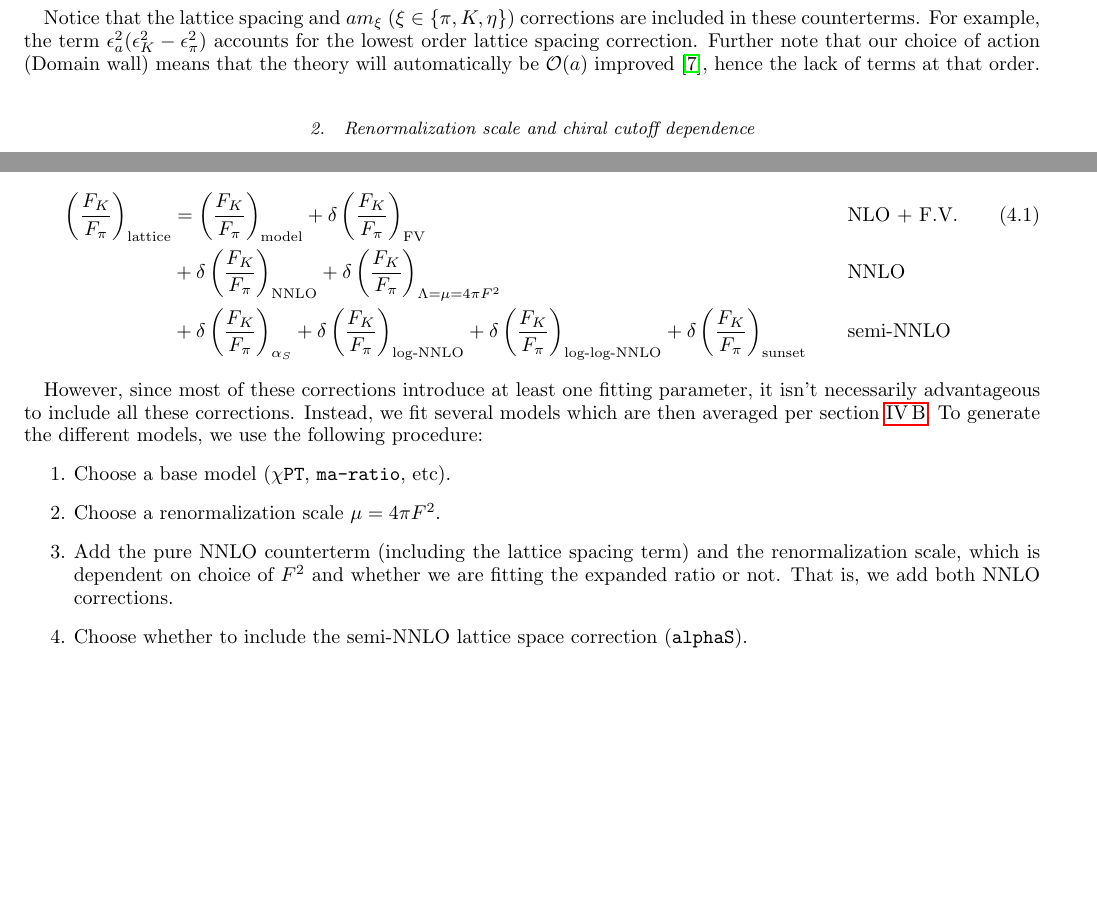
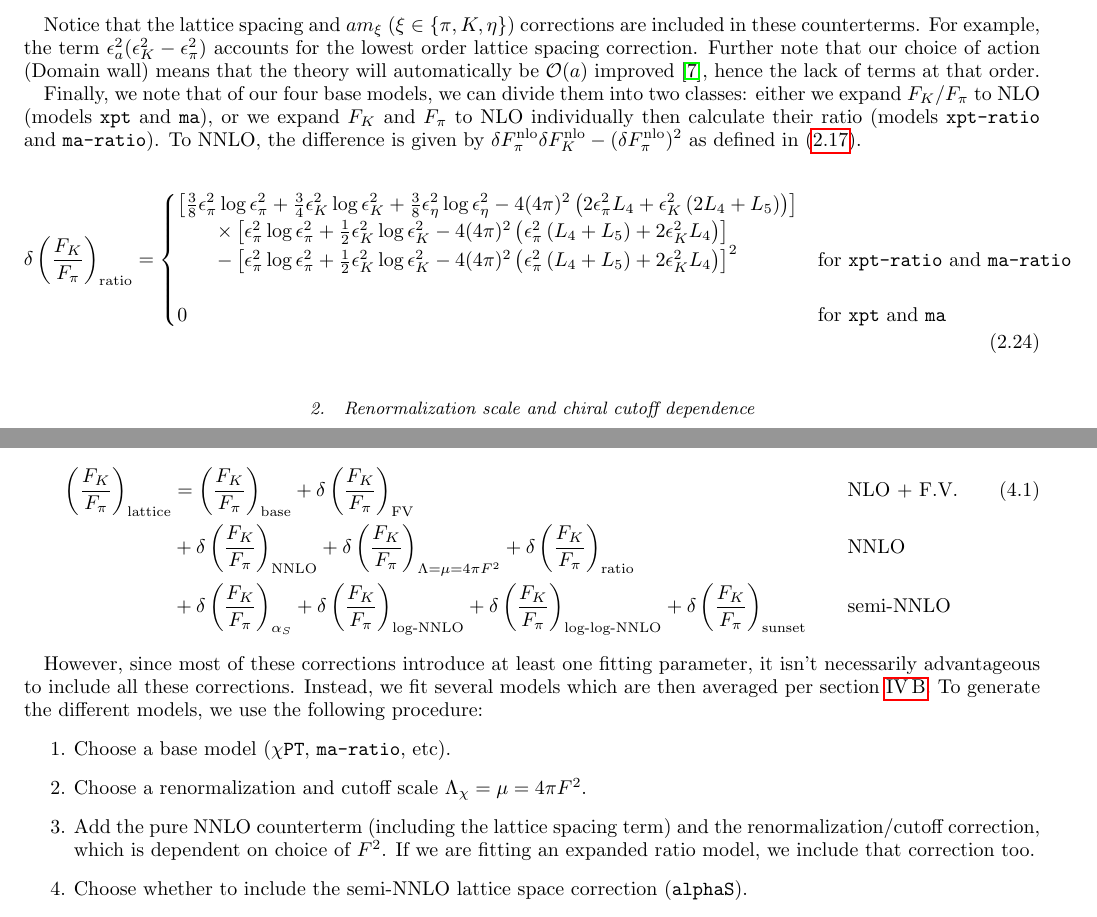
Before and after one commit to callat-qcd/project_fkfpi, a LaTeX paper (notes/notes.tex): two parts of pages 5 and 9 of 34, joined at a grey line, cut so that both start at the same text, the shorter picture padded with empty space. Compiled offline with pdfLaTeX.

Commit message:
Notes: add ratio correction

```diff
--- a/notes/notes.tex
+++ b/notes/notes.tex
@@ -316,6 +316,31 @@ For NNNLO, we take two powers of $\epsilon^2_\xi$ and one power of $(\epsilon_K^
 \end{align}
 
 Notice that the lattice spacing and $am_\xi$ ($\xi \in \{\pi, K, \eta\}$) corrections are included in these counterterms. For example, the term $\epsilon^2_a (\epsilon^2_K - \epsilon^2_\pi)$ accounts for the lowest order lattice spacing correction. Further note that our choice of action (Domain wall) means that the theory will automatically be $\mathcal{O}(a)$ improved~\cite{Berkowitz:2017opd}, hence the lack of terms at that order.
+
+Finally, we note that of our four base models, we can divide them into two classes: either we expand $F_K/F_\pi$ to NLO (models \texttt{xpt} and \texttt{ma}), or we expand $F_K$ and $F_\pi$ to NLO individually then calculate their ratio (models \texttt{xpt-ratio} and \texttt{ma-ratio}). To NNLO, the difference is given by $\delta F_\pi^\text{nlo} \delta F_K^\text{nlo} -(\delta F_\pi^\text{nlo})^2$ as defined in \eqref{eqn:delta_F_nlo}.
+
+\begin{align}
+\delta\left(\frac{F_K}{F_\pi}\right)_\text{ratio} &=
+\begin{cases}
+ \left[
+\frac 38\epsilon_\pi^2 \log \epsilon_\pi^2 + \frac 34 \epsilon_K^2  \log \epsilon_K^2  + \frac 38 \epsilon_\eta^2  \log \epsilon_\eta^2
+- 4 (4 \pi)^2 \left(2 \epsilon_\pi^2 L_4  + \epsilon_K^2 \left(2  L_4 + L_5  \right)  \right)
+\right]
+\\   \qquad  \times
+ \left[
+\epsilon_\pi^2 \log \epsilon_\pi^2 + \frac 12 \epsilon_K^2  \log \epsilon_K^2
+- 4 (4 \pi)^2 \left( \epsilon_\pi^2 \left( L_4 + L_5  \right)  + 2 \epsilon_K^2 L_4\right)
+\right]
+\\
+ \qquad - \left[
+\epsilon_\pi^2 \log \epsilon_\pi^2 + \frac 12 \epsilon_K^2  \log \epsilon_K^2
+- 4 (4 \pi)^2 \left( \epsilon_\pi^2 \left( L_4 + L_5  \right)  + 2 \epsilon_K^2 L_4\right)
+\right]^2
+&  \text{for  \texttt{xpt-ratio} and \texttt{ma-ratio}} \\ \\
+ 0
+ & \text{for  \texttt{xpt} and \texttt{ma}}
+\end{cases}
+\end{align}
 
 \subsubsection{Renormalization scale and chiral cutoff dependence} \label{section:renormalization}
 In our analysis, we have three choices for the chiral symmetry breaking  and renormalization scales:
@@ -515,9 +540,9 @@ The actual fit here is performed in lattice units, not physical units, which is
 Including all two-loop corrections, we can write our fit function as follows:
 \begin{align}
 \left(\frac{F_K}{F_\pi}\right)_\text{lattice} &=
-\left(\frac{F_K}{F_\pi}\right)_\text{model}  + \delta \left(\frac{F_K}{F_\pi}\right)_\text{FV}
+\left(\frac{F_K}{F_\pi}\right)_\text{base}  + \delta \left(\frac{F_K}{F_\pi}\right)_\text{FV}
 && \text{NLO + F.V.} \\
-&+ \delta \left(\frac{F_K}{F_\pi}\right)_\text{NNLO}  + \delta \left(\frac{F_K}{F_\pi}\right)_{\Lambda=\mu = 4 \pi F^2}
+&+ \delta \left(\frac{F_K}{F_\pi}\right)_\text{NNLO}  + \delta \left(\frac{F_K}{F_\pi}\right)_{\Lambda=\mu = 4 \pi F^2}  + \delta \left(\frac{F_K}{F_\pi}\right)_\text{ratio}
 && \text{NNLO} \nonumber \\
 &+ \delta\left(\frac{F_K}{F_\pi}\right)_{\alpha_S}
 + \delta\left(\frac{F_K}{F_\pi}\right)_{\text{log-NNLO}}
@@ -529,8 +554,8 @@ Including all two-loop corrections, we can write our fit function as follows:
 However, since most of these corrections introduce at least one fitting parameter, it isn't necessarily advantageous to include all these corrections. Instead, we fit several models which are then averaged per section \ref{section:model_average}. To generate the different models, we use the following procedure:
 \begin{enumerate}
 	\item Choose a base model (\texttt{$\chi$PT}, \texttt{ma-ratio}, etc).
-	\item Choose a renormalization scale $\mu = 4 \pi F^2$.
-	\item Add the pure NNLO counterterm (including the lattice spacing term) and the renormalization scale, which is dependent on choice of $F^2$  and whether we are fitting the expanded ratio or not. That is, we add both NNLO corrections.
+	\item Choose a renormalization and cutoff scale $\Lambda_\chi = \mu = 4 \pi F^2$.
+	\item Add the pure NNLO counterterm (including the lattice spacing term) and the renormalization/cutoff correction, which is dependent on choice of $F^2$. If we are fitting an expanded ratio model, we include that correction too.
 	\item Choose whether to include the semi-NNLO lattice space correction (\texttt{alphaS}).
 	\item Choose whether to include the NNNLO lattice space correction.
 	\item Choose whether to including/excluding finite volume corrections.
```
Also changed, not shown: notes/notes.tex (6 more changed lines).
